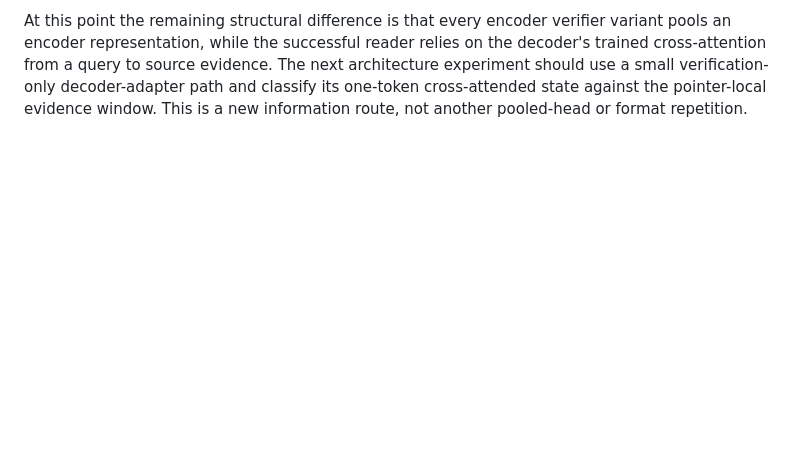
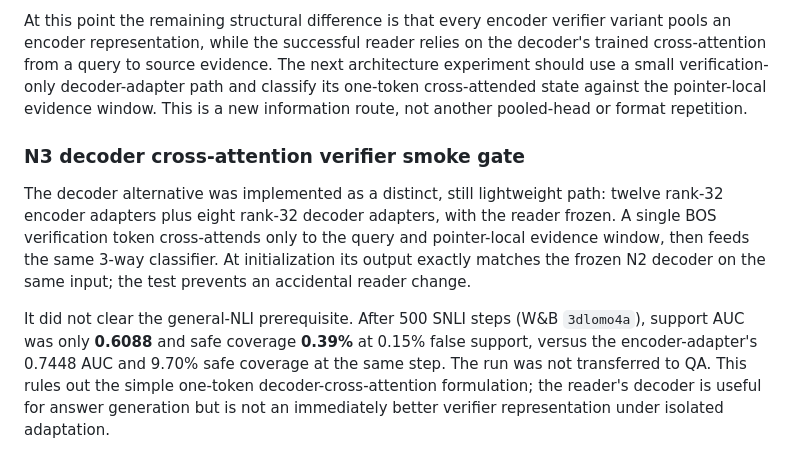
Before and after one commit to TarunTomar122/grounded-attn-qa, a Markdown page: NEEDLE_RAG_LOG.md, the part around the change. GitHub-like rendering; blank space fills up the shorter version.

Commit message:
Document decoder verifier smoke gate

```diff
--- a/NEEDLE_RAG_LOG.md
+++ b/NEEDLE_RAG_LOG.md
@@ -598,3 +598,20 @@ architecture experiment should use a small verification-only decoder-adapter
 path and classify its one-token cross-attended state against the pointer-local
 evidence window. This is a new information route, not another pooled-head or
 format repetition.
+
+### N3 decoder cross-attention verifier smoke gate
+
+The decoder alternative was implemented as a distinct, still lightweight path:
+twelve rank-32 encoder adapters plus eight rank-32 decoder adapters, with the
+reader frozen. A single BOS verification token cross-attends only to the query
+and pointer-local evidence window, then feeds the same 3-way classifier. At
+initialization its output exactly matches the frozen N2 decoder on the same
+input; the test prevents an accidental reader change.
+
+It did not clear the general-NLI prerequisite. After 500 SNLI steps (W&B
+`3dlomo4a`), support AUC was only **0.6088** and safe coverage **0.39%** at
+0.15% false support, versus the encoder-adapter's 0.7448 AUC and 9.70% safe
+coverage at the same step. The run was not transferred to QA. This rules out
+the simple one-token decoder-cross-attention formulation; the reader's decoder
+is useful for answer generation but is not an immediately better verifier
+representation under isolated adaptation.
```
